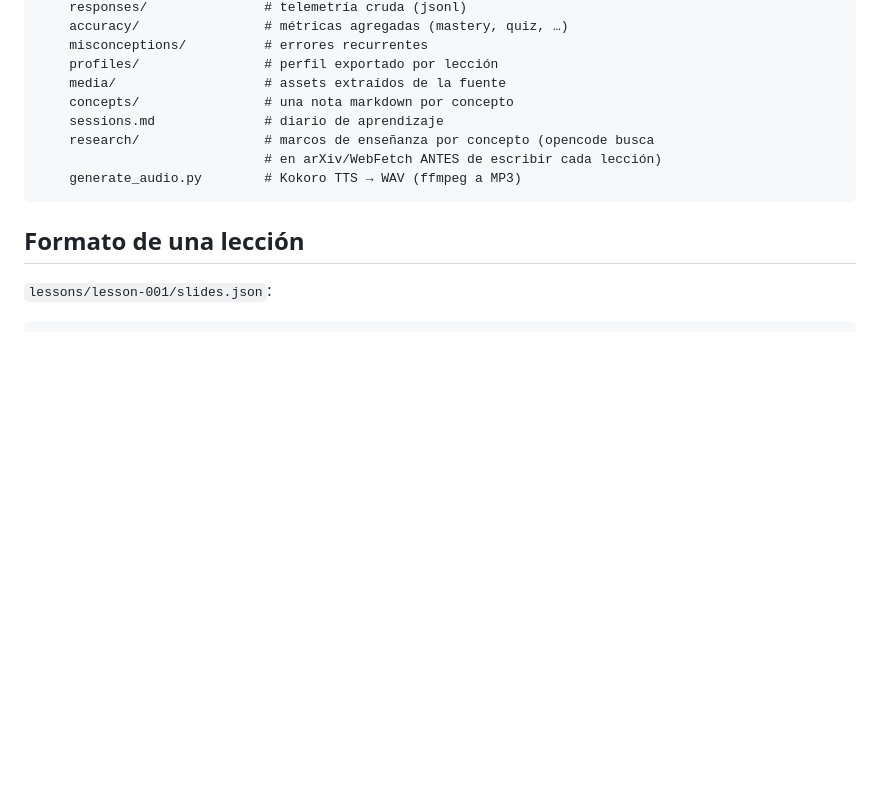
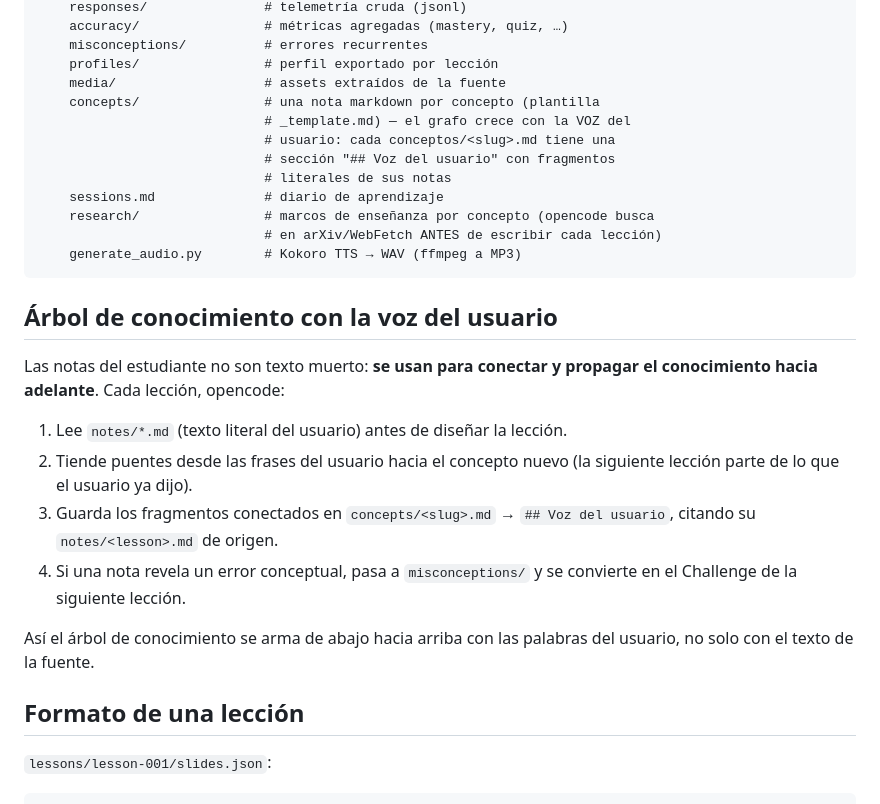
Before and after one commit to quick-sigma/learning-engine-scaffold, a Markdown page: README.md, the part around the change. Rendered like a GitHub page; blank space fills up the shorter version.

````diff
--- a/README.md
+++ b/README.md
@@ -49,12 +49,32 @@ learning/
     misconceptions/          # errores recurrentes
     profiles/                # perfil exportado por lección
     media/                   # assets extraídos de la fuente
-    concepts/                # una nota markdown por concepto
+    concepts/                # una nota markdown por concepto (plantilla
+                             # _template.md) — el grafo crece con la VOZ del
+                             # usuario: cada conceptos/<slug>.md tiene una
+                             # sección "## Voz del usuario" con fragmentos
+                             # literales de sus notas
     sessions.md              # diario de aprendizaje
     research/                # marcos de enseñanza por concepto (opencode busca
                              # en arXiv/WebFetch ANTES de escribir cada lección)
     generate_audio.py        # Kokoro TTS → WAV (ffmpeg a MP3)
 ```
+
+## Árbol de conocimiento con la voz del usuario
+
+Las notas del estudiante no son texto muerto: **se usan para conectar y
+propagar el conocimiento hacia adelante**. Cada lección, opencode:
+
+1. Lee `notes/*.md` (texto literal del usuario) antes de diseñar la lección.
+2. Tiende puentes desde las frases del usuario hacia el concepto nuevo
+   (la siguiente lección parte de lo que el usuario ya dijo).
+3. Guarda los fragmentos conectados en `concepts/<slug>.md` → `## Voz del
+   usuario`, citando su `notes/<lesson>.md` de origen.
+4. Si una nota revela un error conceptual, pasa a `misconceptions/` y se
+   convierte en el Challenge de la siguiente lección.
+
+Así el árbol de conocimiento se arma de abajo hacia arriba con las palabras del
+usuario, no solo con el texto de la fuente.
 
 ## Formato de una lección
 
````
Also changed, not shown: concepts/_template.md (added, +43 -0 lines).
